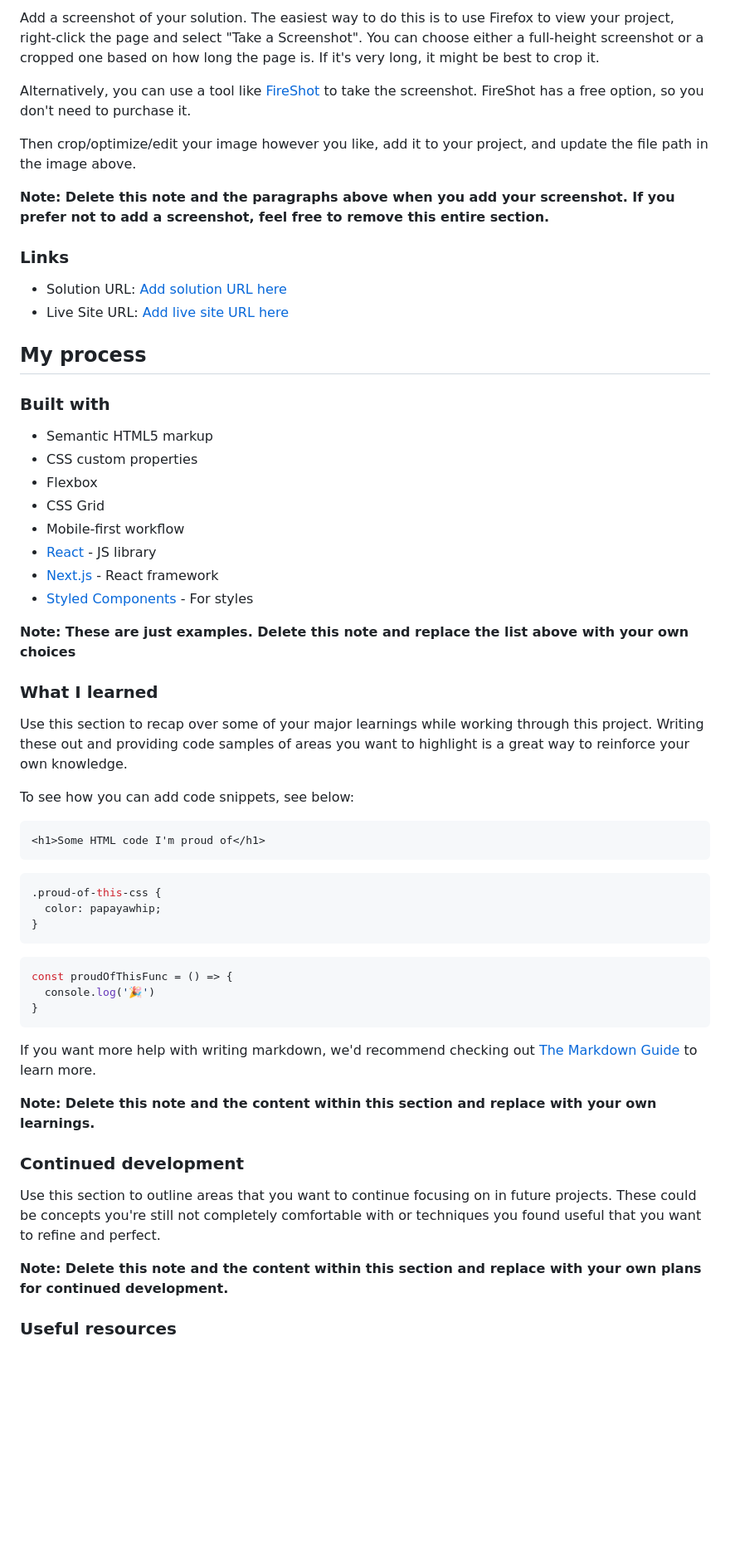
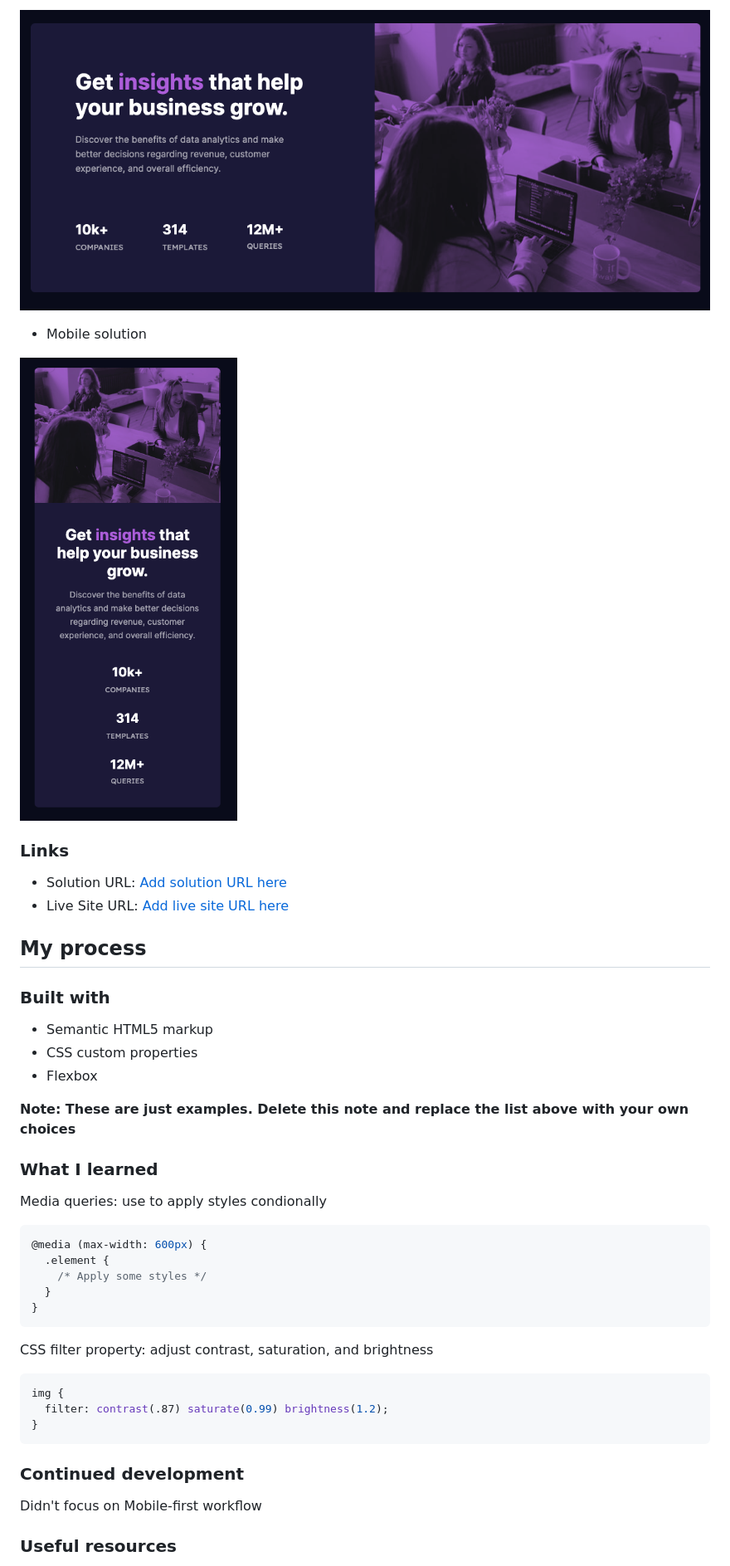
Before and after one commit to linhvoyo/fm-stats-preview-page, a Markdown page: README-template.md, the part around the change printed below. Shown: that part at 83% size. Drawn GitHub-style; pictures changed too: images/solution-desktop.png (added), images/solution-mobile.png (added); blank space fills up the shorter version.

````diff
--- a/README-template.md
+++ b/README-template.md
@@ -32,11 +31,10 @@ Users should be able to:
 
-Add a screenshot of your solution. The easiest way to do this is to use Firefox to view your project, right-click the page and select "Take a Screenshot". You can choose either a full-height screenshot or a cropped one based on how long the page is. If it's very long, it might be best to crop it.
+![](./images/solution-desktop.png)
 
-Alternatively, you can use a tool like [FireShot](https://getfireshot.com/) to take the screenshot. FireShot has a free option, so you don't need to purchase it.
+- Mobile solution
 
-Then crop/optimize/edit your image however you like, add it to your project, and update the file path in the image above.
+![](./images/solution-mobile.png)
 
-**Note: Delete this note and the paragraphs above when you add your screenshot. If you prefer not to add a screenshot, feel free to remove this entire section.**
 
 ### Links
 
@@ -50,43 +48,33 @@ Then crop/optimize/edit your image however you like, add it to your project, and
 - Semantic HTML5 markup
 - CSS custom properties
 - Flexbox
-- CSS Grid
-- Mobile-first workflow
-- [React](https://reactjs.org/) - JS library
-- [Next.js](https://nextjs.org/) - React framework
-- [Styled Components](https://styled-components.com/) - For styles
 
 **Note: These are just examples. Delete this note and replace the list above with your own choices**
 
 ### What I learned
 
-Use this section to recap over some of your major learnings while working through this project. Writing these out and providing code samples of areas you want to highlight is a great way to reinforce your own knowledge.
+Media queries: use to apply styles condionally
 
-To see how you can add code snippets, see below:
-
-```html
-<h1>Some HTML code I'm proud of</h1>
-```
 ```css
-.proud-of-this-css {
-  color: papayawhip;
-}
-```
-```js
-const proudOfThisFunc = () => {
-  console.log('🎉')
+@media (max-width: 600px) {
+  .element {
+    /* Apply some styles */
+  }
 }
 ```
 
-If you want more help with writing markdown, we'd recommend checking out [The Markdown Guide](https://www.markdownguide.org/) to learn more.
+CSS filter property: adjust contrast, saturation, and brightness
 
-**Note: Delete this note and the content within this section and replace with your own learnings.**
+```css
+img {
+  filter: contrast(.87) saturate(0.99) brightness(1.2);
+}
+```
+
 
 ### Continued development
 
-Use this section to outline areas that you want to continue focusing on in future projects. These could be concepts you're still not completely comfortable with or techniques you found useful that you want to refine and perfect.
-
-**Note: Delete this note and the content within this section and replace with your own plans for continued development.**
+Didn't focus on Mobile-first workflow
 
 ### Useful resources
 
````
Also changed, not shown: other parts of README-template.md (+4 -15 lines).
